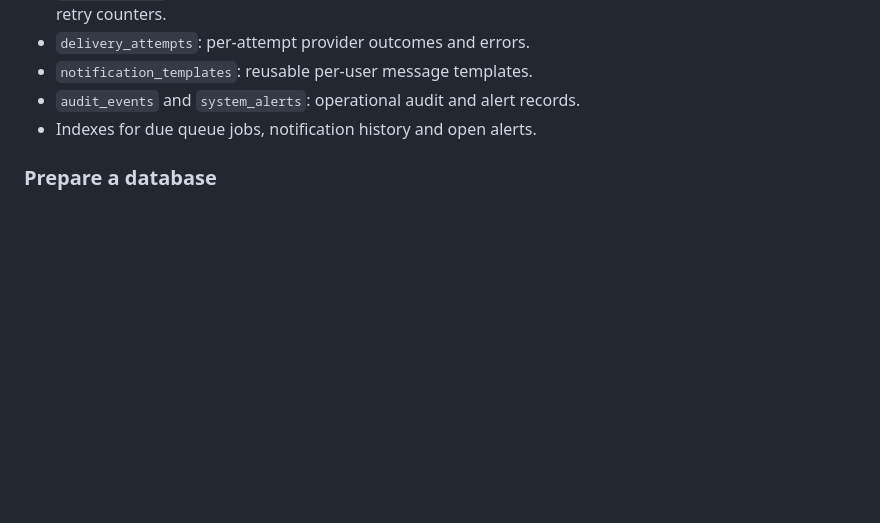
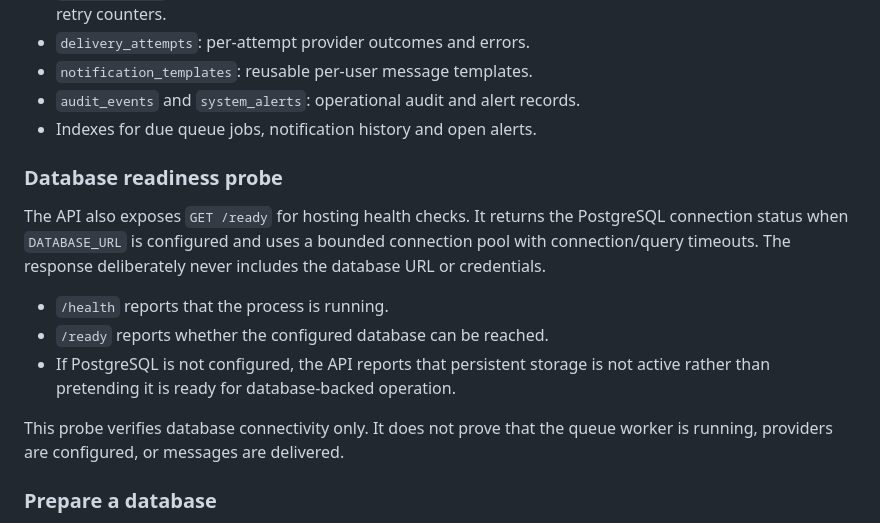
Before and after one commit to Narsing-s/Notification-service-, a Markdown page: README.md, the part around the change. Rendered like a GitHub page; blank space fills up the shorter version.

Commit message:
Document database readiness probe and CI coverage

```diff
--- a/README.md
+++ b/README.md
@@ -14,6 +14,17 @@ A PostgreSQL schema and migration runner are now included for the next productio
 - `notification_templates`: reusable per-user message templates.
 - `audit_events` and `system_alerts`: operational audit and alert records.
 - Indexes for due queue jobs, notification history and open alerts.
+
+
+### Database readiness probe
+
+The API also exposes `GET /ready` for hosting health checks. It returns the PostgreSQL connection status when `DATABASE_URL` is configured and uses a bounded connection pool with connection/query timeouts. The response deliberately never includes the database URL or credentials.
+
+- `/health` reports that the process is running.
+- `/ready` reports whether the configured database can be reached.
+- If PostgreSQL is not configured, the API reports that persistent storage is not active rather than pretending it is ready for database-backed operation.
+
+This probe verifies database connectivity only. It does not prove that the queue worker is running, providers are configured, or messages are delivered.
 
 ### Prepare a database
 
```
